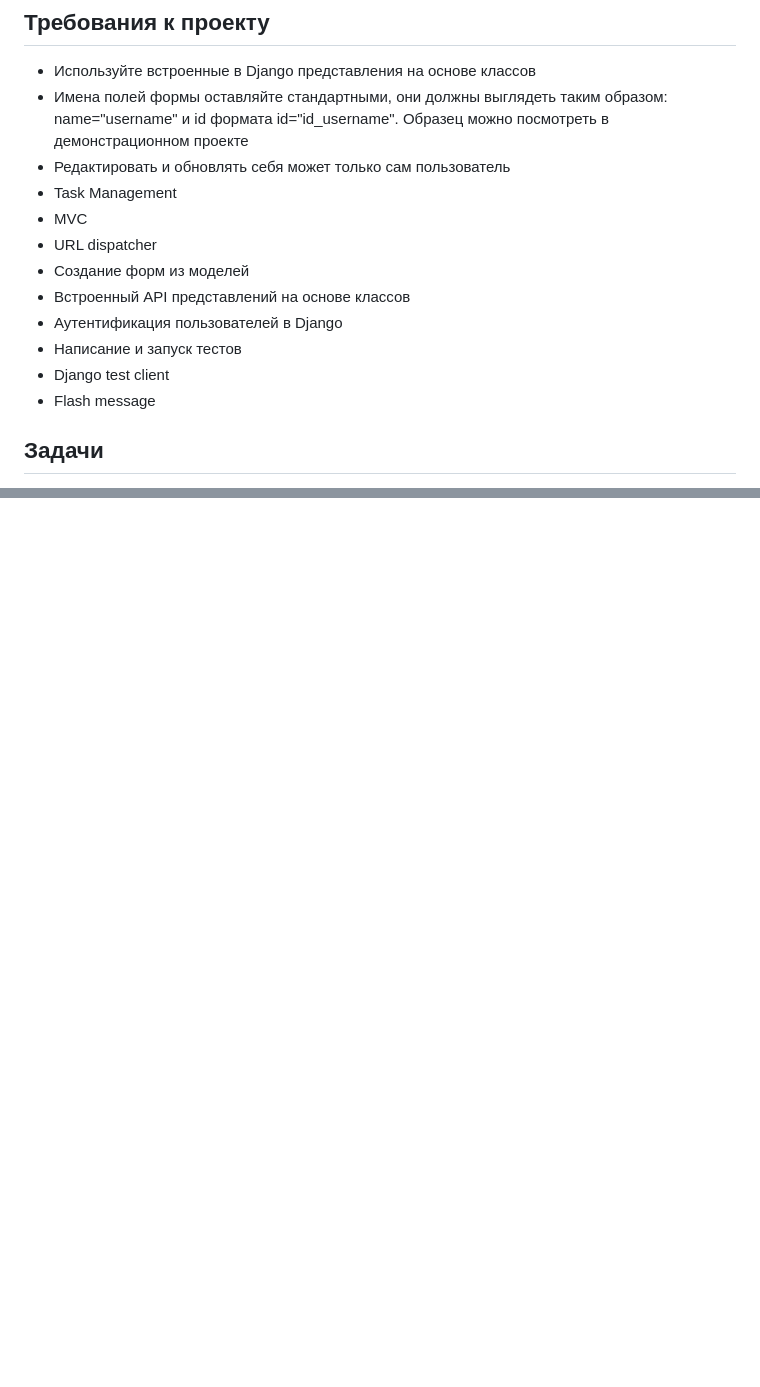
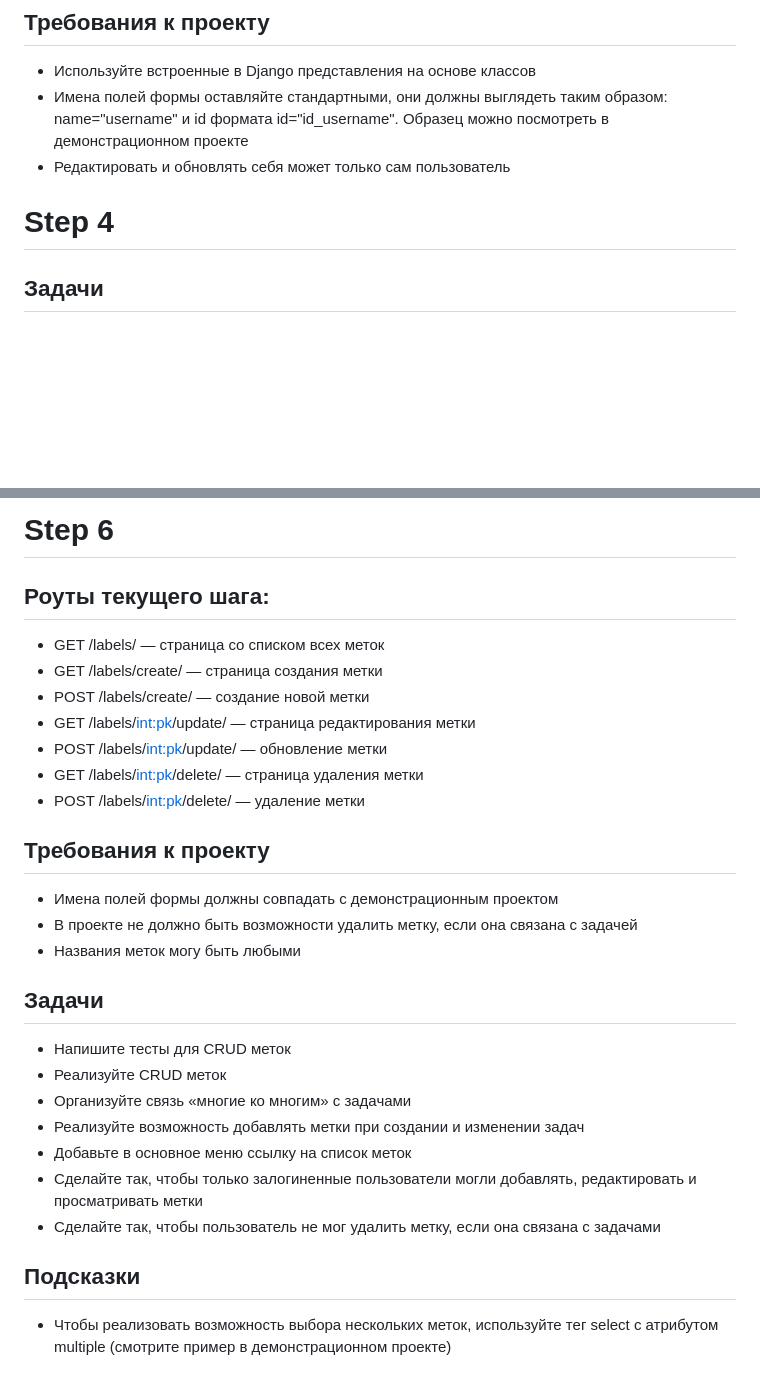
Before and after one commit to kaziamov/task-manager, a Markdown page: todo.md, 2 parts joined by grey strips. Rendered like a GitHub page; blank space fills up the shorter version.

```diff
--- a/todo.md
+++ b/todo.md
@@ -61,15 +61,8 @@ from task_manager import settings
 * Используйте встроенные в Django представления на основе классов
 * Имена полей формы оставляйте стандартными, они должны выглядеть таким образом: name="username" и id формата id="id_username". Образец можно посмотреть в демонстрационном проекте
 * Редактировать и обновлять себя может только сам пользователь
-* Task Management
-* MVC
-* URL dispatcher
-* Создание форм из моделей
-* Встроенный API представлений на основе классов
-* Аутентификация пользователей в Django
-* Написание и запуск тестов
-* Django test client
-* Flash message
+
+# Step 4
 ## Задачи
 * Подключите поставляемые с Django middleware, относящиеся к работе с пользователями
 * Включите встроенную в Django админку
@@ -83,0 +125,23 @@ from task_manager import settings
+# Step 6
+## Роуты текущего шага:
+* GET /labels/ — страница со списком всех меток
+* GET /labels/create/ — страница создания метки
+* POST /labels/create/ — создание новой метки
+* GET /labels/<int:pk>/update/ — страница редактирования метки
+* POST /labels/<int:pk>/update/ — обновление метки
+* GET /labels/<int:pk>/delete/ — страница удаления метки
+* POST /labels/<int:pk>/delete/ — удаление метки
+## Требования к проекту
+* Имена полей формы должны совпадать с демонстрационным проектом
+* В проекте не должно быть возможности удалить метку, если она связана с задачей
+* Названия меток могу быть любыми
+## Задачи
+* Напишите тесты для CRUD меток
+* Реализуйте CRUD меток
+* Организуйте связь «многие ко многим» с задачами
+* Реализуйте возможность добавлять метки при создании и изменении задач
+* Добавьте в основное меню ссылку на список меток
+* Сделайте так, чтобы только залогиненные пользователи могли добавлять, редактировать и просматривать метки
+* Сделайте так, чтобы пользователь не мог удалить метку, если она связана с задачами
+## Подсказки
+* Чтобы реализовать возможность выбора нескольких меток, используйте тег select с атрибутом multiple (смотрите пример в демонстрационном проекте)
```
Also changed, not shown: other parts of todo.md (+48 -0 lines).
